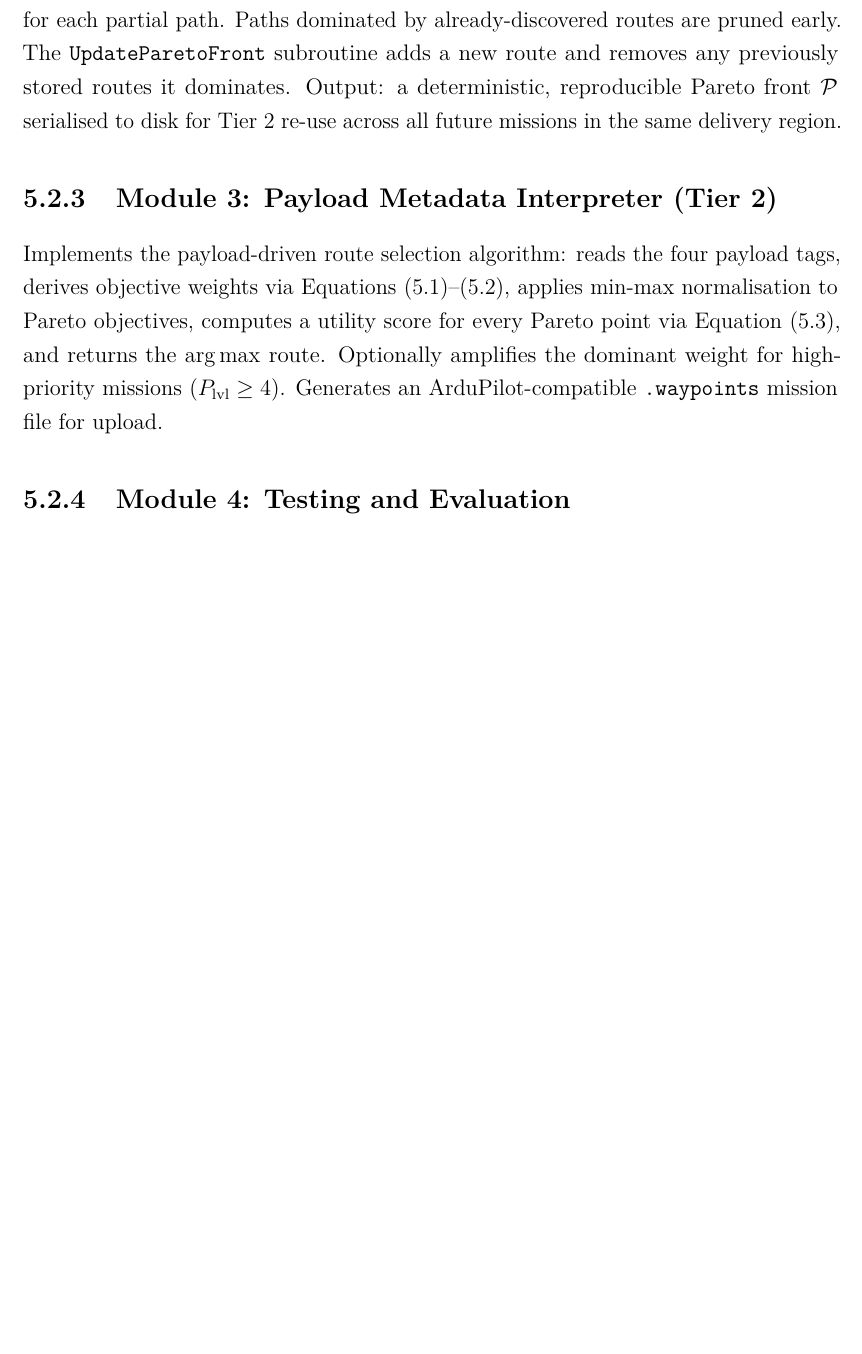
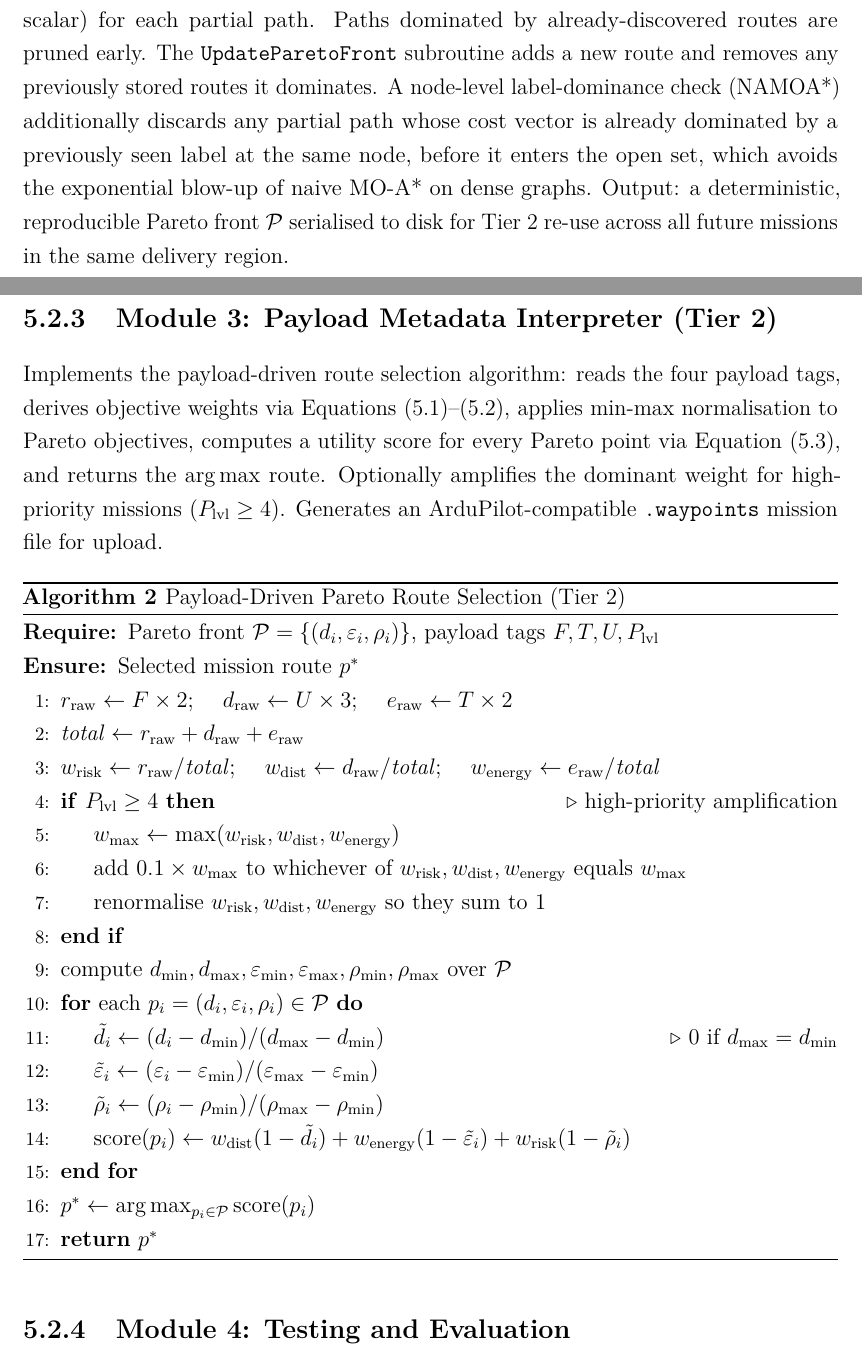
Before and after one commit to thirumuruganra/fyp-drone, a LaTeX thesis (Review 1/Review 1 Report/Review1_Report.tex): part of page 20 of 22 before the commit and two parts of pages 20 and 22 of 24 after it, the two joined at a grey line, cut so that both start at the same text, the shorter picture padded with empty space. Compiled offline with pdfLaTeX.

Commit message:
docs(review1-report): add Tier 1/Tier 2 algorithm pseudocode
Add algpseudocode blocks for NAMOA* Pareto front construction (Module 2)
and payload-driven route selection (Module 3), mirroring the actual
implementation in module2_tier1_moastar.py and module4_tier2_payload.py.

```diff
--- a/Review 1/Review 1 Report/Review1_Report.tex
+++ b/Review 1/Review 1 Report/Review1_Report.tex
@@ -5,6 +5,8 @@
 \usepackage{amsfonts}
 \usepackage[numbers]{natbib}
 \usepackage{xltabular}
+\usepackage{algorithm}
+\usepackage{algpseudocode}
 \bibliographystyle{unsrtnat}
 \graphicspath{{../Phase 1 Report/diagrams/}}
 \newcommand{\doi}[1]{doi: \href{https://doi.org/#1}{#1}}
@@ -481,6 +483,9 @@ weighted graph $G$ stored as a serialised NetworkX object ready for Tier~1 searc
 Implements the multi-objective A* algorithm maintaining a cost vector $\mathbf{g}$ (not
 a scalar) for each partial path. Paths dominated by already-discovered routes are pruned
 early. The \texttt{UpdateParetoFront} subroutine adds a new route and removes any
-previously stored routes it dominates. Output: a deterministic, reproducible Pareto
-front $\mathcal{P}$ serialised to disk for Tier~2 re-use across all future missions in
-the same delivery region.
+previously stored routes it dominates. A node-level label-dominance check (NAMOA*)
+additionally discards any partial path whose cost vector is already dominated by a
+previously seen label at the same node, before it enters the open set, which avoids the
+exponential blow-up of naive MO-A* on dense graphs. Output: a deterministic, reproducible
+Pareto front $\mathcal{P}$ serialised to disk for Tier~2 re-use across all future
+missions in the same delivery region.
@@ -492,6 +538,31 @@ min-max normalisation to Pareto objectives, computes a utility score for every P
 point via Equation~(\ref{eq:score}), and returns the $\arg\max$ route. Optionally
 amplifies the dominant weight for high-priority missions ($P_\mathrm{lvl} \geq 4$).
 Generates an ArduPilot-compatible \texttt{.waypoints} mission file for upload.
+
+\begin{algorithm}[H]
+\caption{Payload-Driven Pareto Route Selection (Tier~2)}\label{alg:tier2}
+\begin{algorithmic}[1]
+\Require Pareto front $\mathcal{P} = \{(d_i,\varepsilon_i,\rho_i)\}$, payload tags $F, T, U, P_\mathrm{lvl}$
+\Ensure Selected mission route $p^*$
+\State $r_\mathrm{raw} \gets F \times 2$; \quad $d_\mathrm{raw} \gets U \times 3$; \quad $e_\mathrm{raw} \gets T \times 2$
+\State $\mathit{total} \gets r_\mathrm{raw} + d_\mathrm{raw} + e_\mathrm{raw}$
+\State $w_\mathrm{risk} \gets r_\mathrm{raw}/\mathit{total}$; \quad $w_\mathrm{dist} \gets d_\mathrm{raw}/\mathit{total}$; \quad $w_\mathrm{energy} \gets e_\mathrm{raw}/\mathit{total}$
+\If{$P_\mathrm{lvl} \geq 4$} \Comment{high-priority amplification}
+    \State $w_\mathrm{max} \gets \max(w_\mathrm{risk}, w_\mathrm{dist}, w_\mathrm{energy})$
+    \State add $0.1 \times w_\mathrm{max}$ to whichever of $w_\mathrm{risk}, w_\mathrm{dist}, w_\mathrm{energy}$ equals $w_\mathrm{max}$
+    \State renormalise $w_\mathrm{risk}, w_\mathrm{dist}, w_\mathrm{energy}$ so they sum to 1
+\EndIf
+\State compute $d_{\min}, d_{\max}, \varepsilon_{\min}, \varepsilon_{\max}, \rho_{\min}, \rho_{\max}$ over $\mathcal{P}$
+\For{each $p_i = (d_i, \varepsilon_i, \rho_i) \in \mathcal{P}$}
+    \State $\tilde{d}_i \gets (d_i - d_{\min})/(d_{\max} - d_{\min})$ \Comment{0 if $d_{\max} = d_{\min}$}
+    \State $\tilde{\varepsilon}_i \gets (\varepsilon_i - \varepsilon_{\min})/(\varepsilon_{\max} - \varepsilon_{\min})$
+    \State $\tilde{\rho}_i \gets (\rho_i - \rho_{\min})/(\rho_{\max} - \rho_{\min})$
+    \State $\mathrm{score}(p_i) \gets w_\mathrm{dist}(1-\tilde{d}_i) + w_\mathrm{energy}(1-\tilde{\varepsilon}_i) + w_\mathrm{risk}(1-\tilde{\rho}_i)$
+\EndFor
+\State $p^* \gets \arg\max_{p_i \in \mathcal{P}} \mathrm{score}(p_i)$
+\State \Return $p^*$
+\end{algorithmic}
+\end{algorithm}
 
 \subsection{Module 4: Testing and Evaluation}
 Evaluates all methods on three scenario scales: S1 (${\approx}50$ nodes, low obstacle
```
Also changed, not shown: Review 1/Review 1 Report/Review1_Report.pdf, Review 1/Review 1 Report/Review1_Report.tex (41 more changed lines).
